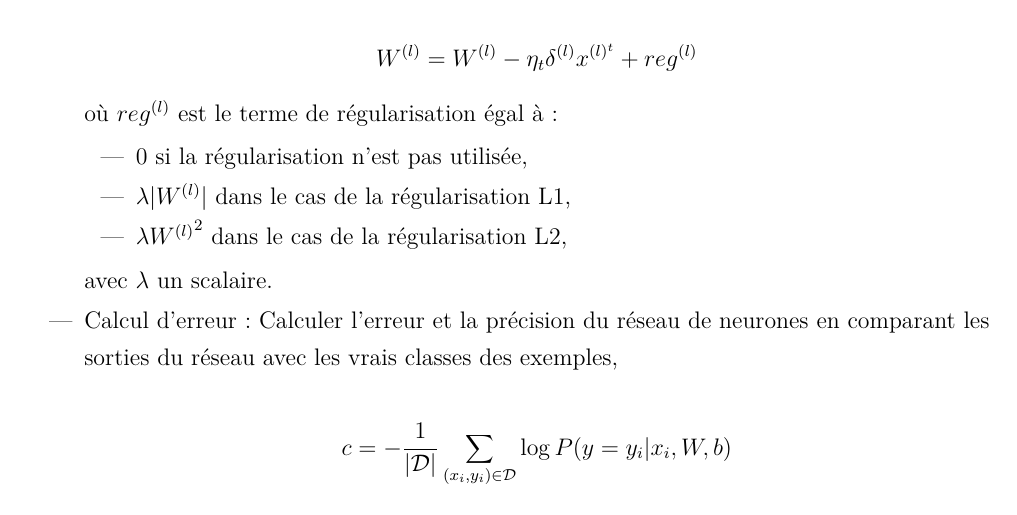
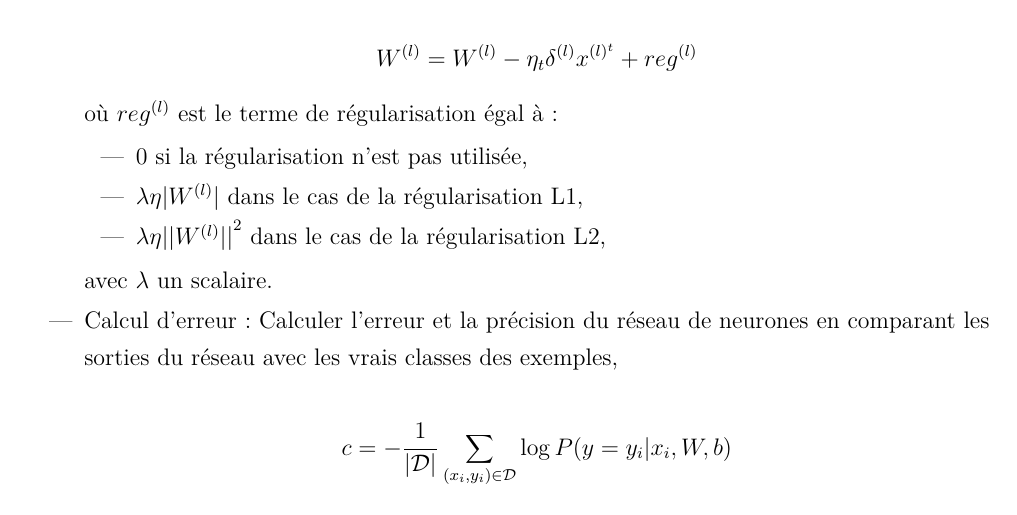
Before and after one commit to EdenBelouadah/Feed-Forward-NN-with-Back-Propagation-MNIST, a LaTeX document (Report/Paper.tex): part of page 2 of 4, cut so that both start at the same text. Compiled offline with pdfLaTeX.

Commit message:
report updated

```diff
--- a/Report/Paper.tex
+++ b/Report/Paper.tex
@@ -141,8 +141,8 @@ Afin de faire cette tâche, il a fallu implémenter ces fonctions:
 		où $reg^{(l)}$ est le terme de régularisation égal à :
 		\begin{itemize}
 			\item $0$ si la régularisation n'est pas utilisée,
-			\item $\lambda|W^{(l)}|$ dans le cas de la régularisation L1,
-			\item $\lambda{W^{(l)}}^2$ dans le cas de la régularisation L2,
+			\item $\lambda \eta|W^{(l)}|$ dans le cas de la régularisation L1,
+			\item $\lambda \eta{||W^{(l)}||}^2$ dans le cas de la régularisation L2,
 		\end{itemize}
 		avec $\lambda$ un scalaire.
 	\item Calcul d'erreur: Calculer l'erreur et la précision du réseau de neurones en comparant les sorties du réseau avec les vrais classes des exemples,
```
Also changed, not shown: Report/Paper.pdf, 2 other files.
